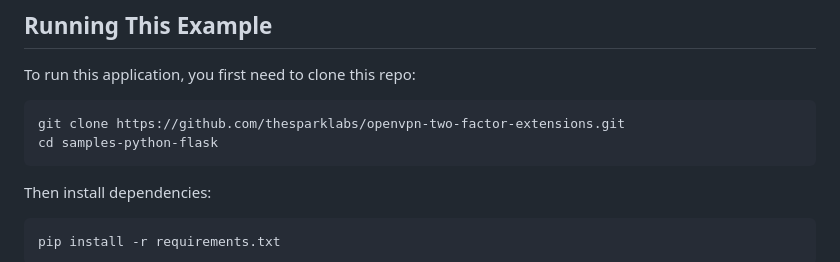
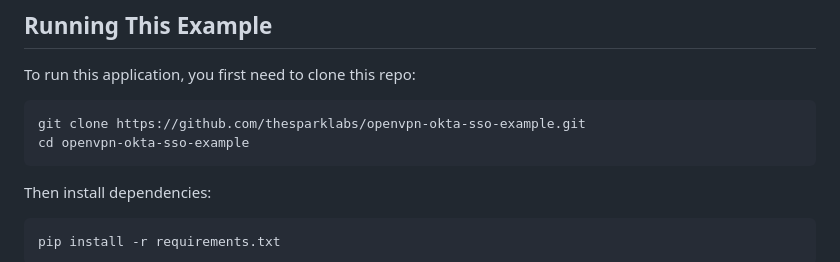
Before and after one commit to thesparklabs/openvpn-okta-sso-example, a Markdown page: README.md, the part around the change. GitHub-like rendering.

Commit message:
Small fix to incorrect commands in documentation.

````diff
--- a/README.md
+++ b/README.md
@@ -26,8 +26,8 @@ management-client-auth
 To run this application, you first need to clone this repo:
 
 ```bash
-git clone https://github.com/thesparklabs/openvpn-two-factor-extensions.git
-cd samples-python-flask
+git clone https://github.com/thesparklabs/openvpn-okta-sso-example.git
+cd openvpn-okta-sso-example
 ```
 
 Then install dependencies:
````
